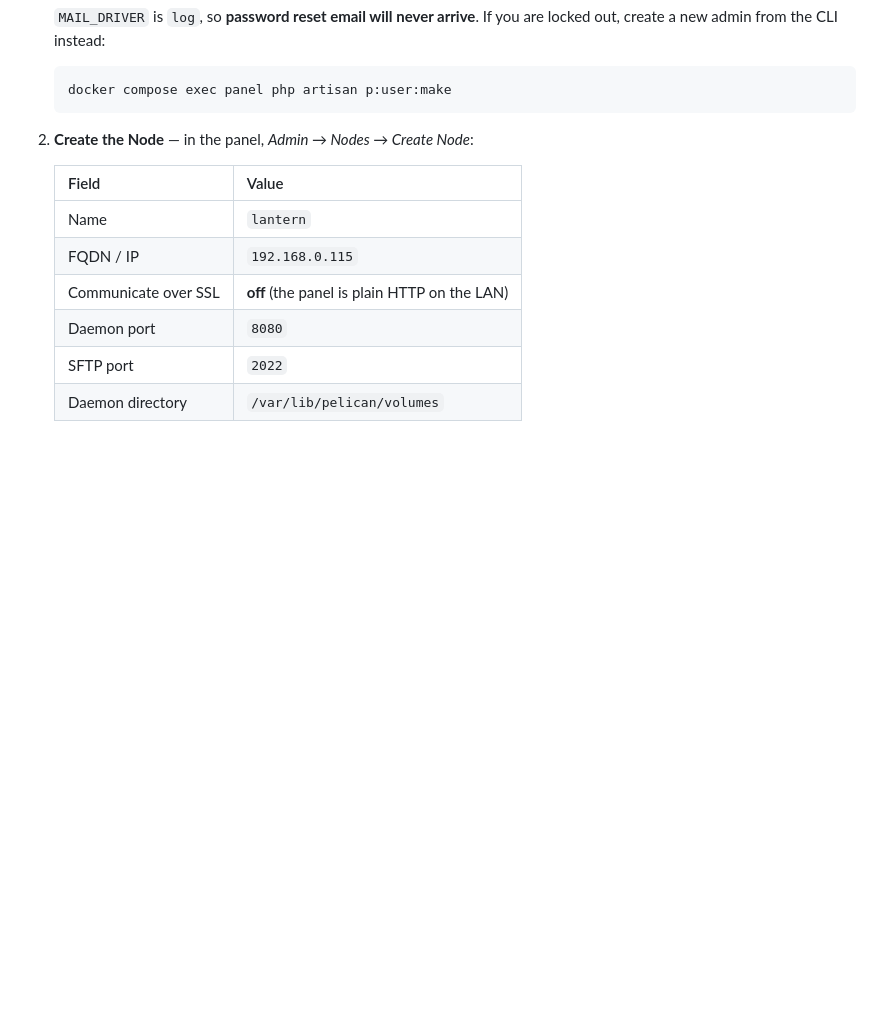
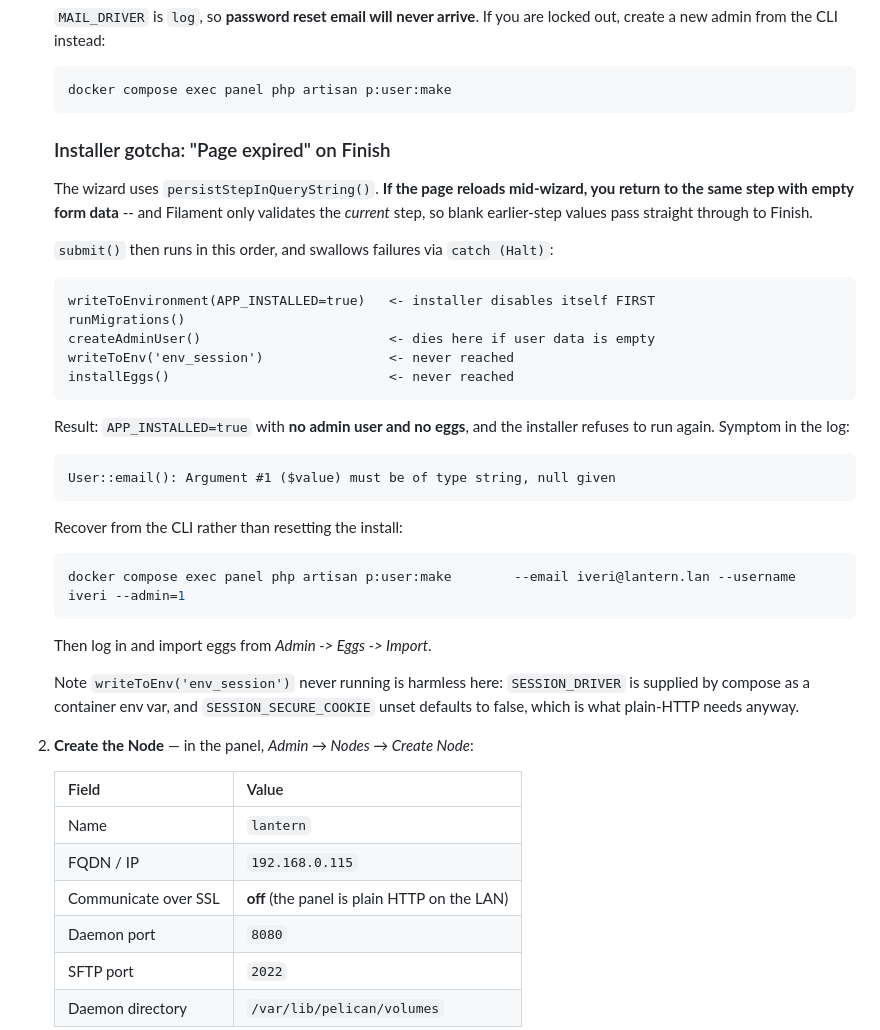
Before and after one commit to cyIVER/lantern, a Markdown page: stack/README.md, the part around the change. Rendered like a GitHub page; blank space fills up the shorter version.

Commit message:
Document installer half-completion failure and CLI recovery
The wizard persists its step in the query string but not its data, so a
reload lands on a later step with empty earlier-step values. submit()
sets APP_INSTALLED=true before creating the user, then Halts silently
on null email -- leaving the panel installed with no admin and no eggs.

Co-Authored-By: Claude Opus 5 <noreply@anthropic.com>

````diff
--- a/stack/README.md
+++ b/stack/README.md
@@ -38,6 +38,41 @@ docker compose ps
    ```bash
    docker compose exec panel php artisan p:user:make
    ```
+
+   ### Installer gotcha: "Page expired" on Finish
+
+   The wizard uses `persistStepInQueryString()`. **If the page reloads mid-wizard,
+   you return to the same step with empty form data** -- and Filament only validates
+   the *current* step, so blank earlier-step values pass straight through to Finish.
+
+   `submit()` then runs in this order, and swallows failures via `catch (Halt)`:
+
+   ```
+   writeToEnvironment(APP_INSTALLED=true)   <- installer disables itself FIRST
+   runMigrations()
+   createAdminUser()                        <- dies here if user data is empty
+   writeToEnv('env_session')                <- never reached
+   installEggs()                            <- never reached
+   ```
+
+   Result: `APP_INSTALLED=true` with **no admin user and no eggs**, and the installer
+   refuses to run again. Symptom in the log:
+
+   ```
+   User::email(): Argument #1 ($value) must be of type string, null given
+   ```
+
+   Recover from the CLI rather than resetting the install:
+
+   ```bash
+   docker compose exec panel php artisan p:user:make        --email iveri@lantern.lan --username iveri --admin=1
+   ```
+
+   Then log in and import eggs from *Admin -> Eggs -> Import*.
+
+   Note `writeToEnv('env_session')` never running is harmless here: `SESSION_DRIVER`
+   is supplied by compose as a container env var, and `SESSION_SECURE_COOKIE` unset
+   defaults to false, which is what plain-HTTP needs anyway.
 
 2. **Create the Node** — in the panel, *Admin → Nodes → Create Node*:
 
````
